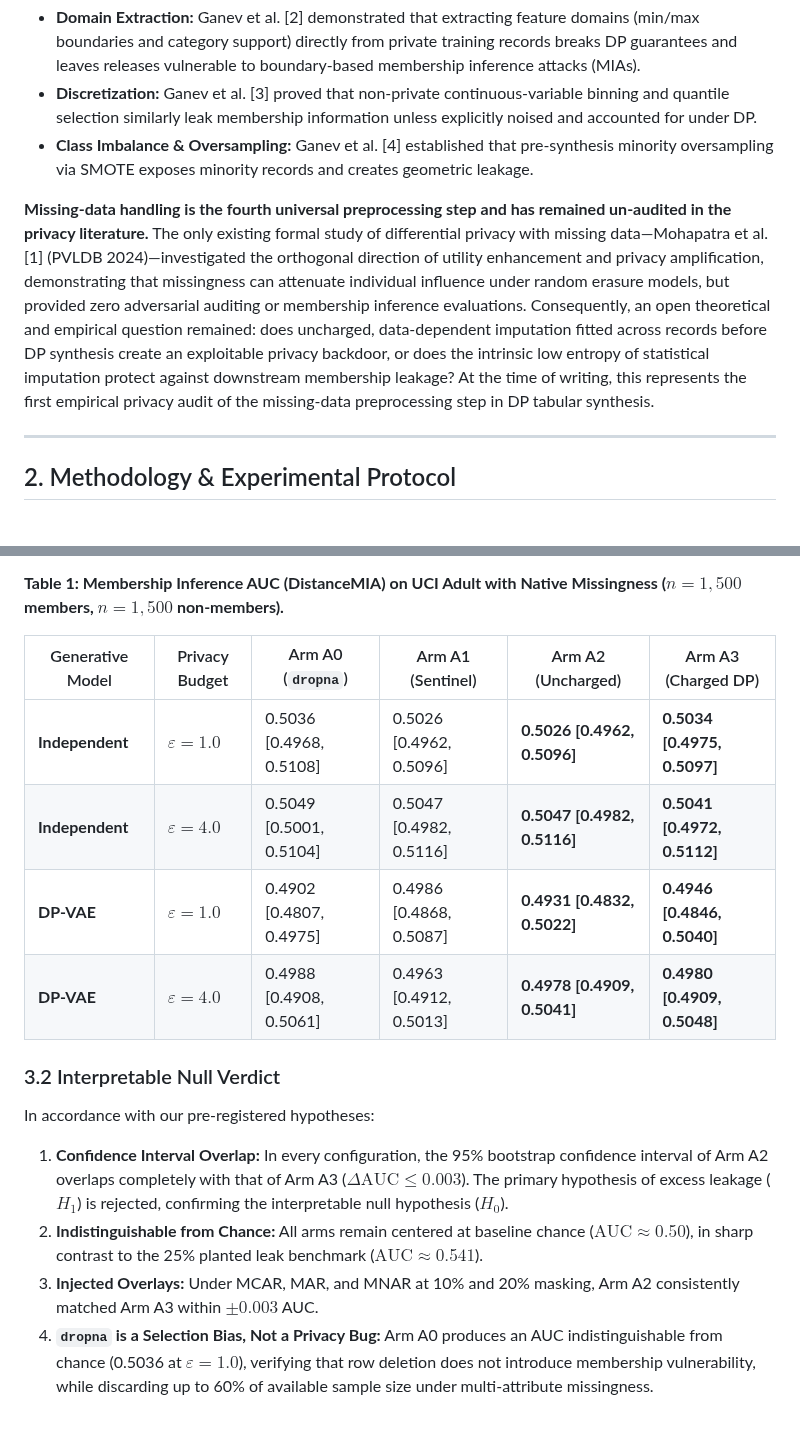
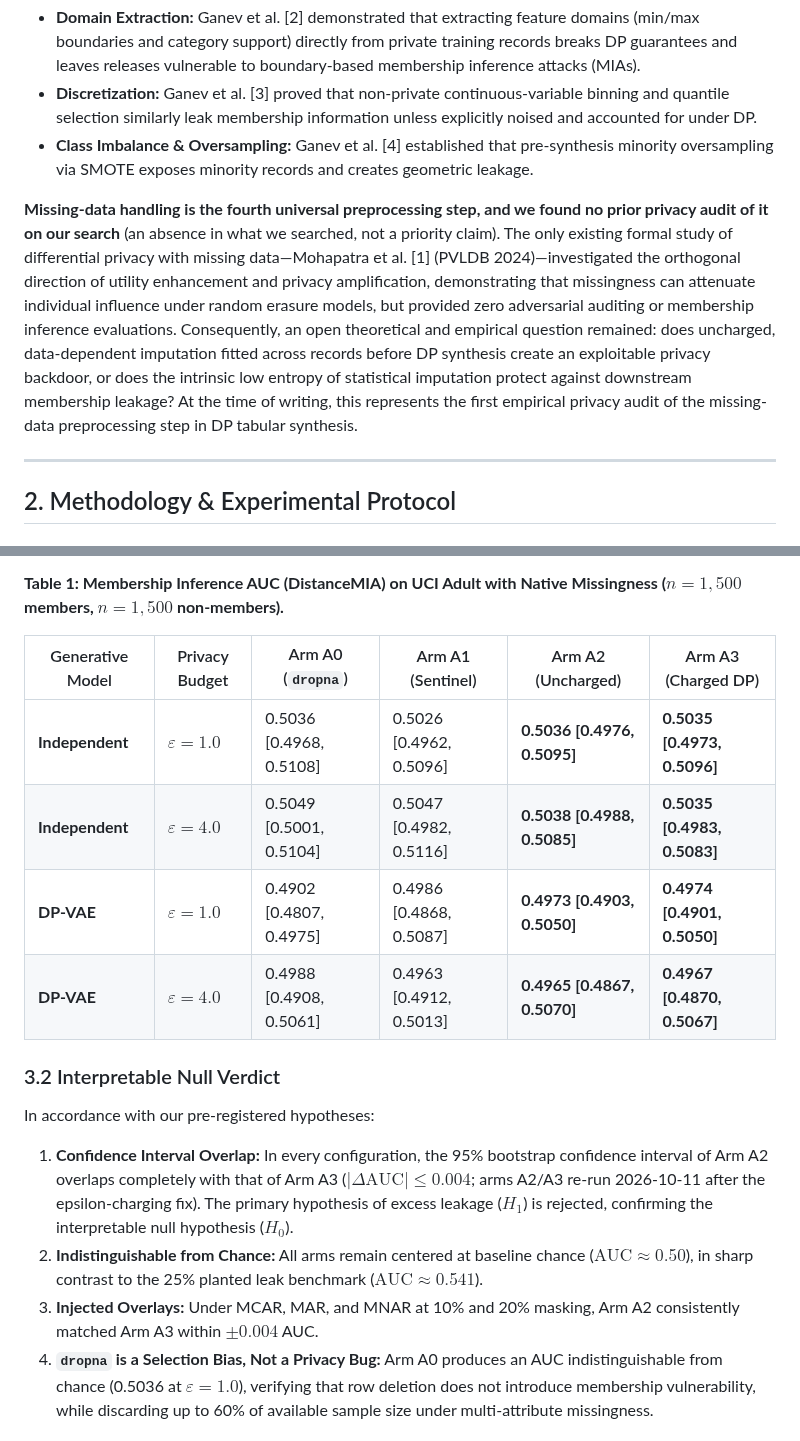
Before and after one commit to rajmodi262/SynthProof, a Markdown page: research/imputation_audit/PAPER_SECTION.md, 2 parts joined by grey strips. Drawn GitHub-style.

Commit message:
docs(imputation): PAPER_SECTION carries the re-run A2/A3 numbers
Table 1's A2 and A3 cells were the pre-fix values; they are now read from
results/imputation_audit.json (the 2026-10-11 re-run after the epsilon-
charging fix), A0/A1 unchanged. The overlap bound is |dAUC| <= 0.004, as in
RESULTS.md, and "has remained un-audited in the privacy literature" is
restated as an absence on our search, not a priority claim.

Co-Authored-By: Claude Opus 5.5 <noreply@anthropic.com>

```diff
--- a/research/imputation_audit/PAPER_SECTION.md
+++ b/research/imputation_audit/PAPER_SECTION.md
@@ -15,7 +15,7 @@ Recent research by Ganev, Annamalai, and De Cristofaro has systematically uncove
 - **Discretization:** Ganev et al. [3] proved that non-private continuous-variable binning and quantile selection similarly leak membership information unless explicitly noised and accounted for under DP.
 - **Class Imbalance & Oversampling:** Ganev et al. [4] established that pre-synthesis minority oversampling via SMOTE exposes minority records and creates geometric leakage.
 
-**Missing-data handling is the fourth universal preprocessing step and has remained un-audited in the privacy literature.** The only existing formal study of differential privacy with missing data—Mohapatra et al. [1] (PVLDB 2024)—investigated the orthogonal direction of utility enhancement and privacy amplification, demonstrating that missingness can attenuate individual influence under random erasure models, but provided zero adversarial auditing or membership inference evaluations. Consequently, an open theoretical and empirical question remained: does uncharged, data-dependent imputation fitted across records before DP synthesis create an exploitable privacy backdoor, or does the intrinsic low entropy of statistical imputation protect against downstream membership leakage? At the time of writing, this represents the first empirical privacy audit of the missing-data preprocessing step in DP tabular synthesis.
+**Missing-data handling is the fourth universal preprocessing step, and we found no prior privacy audit of it on our search** (an absence in what we searched, not a priority claim). The only existing formal study of differential privacy with missing data—Mohapatra et al. [1] (PVLDB 2024)—investigated the orthogonal direction of utility enhancement and privacy amplification, demonstrating that missingness can attenuate individual influence under random erasure models, but provided zero adversarial auditing or membership inference evaluations. Consequently, an open theoretical and empirical question remained: does uncharged, data-dependent imputation fitted across records before DP synthesis create an exploitable privacy backdoor, or does the intrinsic low entropy of statistical imputation protect against downstream membership leakage? At the time of writing, this represents the first empirical privacy audit of the missing-data preprocessing step in DP tabular synthesis.
 
 ---
 
@@ -44,16 +44,16 @@ Across $S=8$ random seeds per cell with 95% bootstrap confidence intervals (4,00
 
 | Generative Model | Privacy Budget | Arm A0 (`dropna`) | Arm A1 (Sentinel) | Arm A2 (Uncharged) | Arm A3 (Charged DP) |
 |---|---|---|---|---|---|
-| **Independent** | $\varepsilon = 1.0$ | 0.5036 [0.4968, 0.5108] | 0.5026 [0.4962, 0.5096] | **0.5026 [0.4962, 0.5096]** | **0.5034 [0.4975, 0.5097]** |
-| **Independent** | $\varepsilon = 4.0$ | 0.5049 [0.5001, 0.5104] | 0.5047 [0.4982, 0.5116] | **0.5047 [0.4982, 0.5116]** | **0.5041 [0.4972, 0.5112]** |
-| **DP-VAE** | $\varepsilon = 1.0$ | 0.4902 [0.4807, 0.4975] | 0.4986 [0.4868, 0.5087] | **0.4931 [0.4832, 0.5022]** | **0.4946 [0.4846, 0.5040]** |
-| **DP-VAE** | $\varepsilon = 4.0$ | 0.4988 [0.4908, 0.5061] | 0.4963 [0.4912, 0.5013] | **0.4978 [0.4909, 0.5041]** | **0.4980 [0.4909, 0.5048]** |
+| **Independent** | $\varepsilon = 1.0$ | 0.5036 [0.4968, 0.5108] | 0.5026 [0.4962, 0.5096] | **0.5036 [0.4976, 0.5095]** | **0.5035 [0.4973, 0.5096]** |
+| **Independent** | $\varepsilon = 4.0$ | 0.5049 [0.5001, 0.5104] | 0.5047 [0.4982, 0.5116] | **0.5038 [0.4988, 0.5085]** | **0.5035 [0.4983, 0.5083]** |
+| **DP-VAE** | $\varepsilon = 1.0$ | 0.4902 [0.4807, 0.4975] | 0.4986 [0.4868, 0.5087] | **0.4973 [0.4903, 0.5050]** | **0.4974 [0.4901, 0.5050]** |
+| **DP-VAE** | $\varepsilon = 4.0$ | 0.4988 [0.4908, 0.5061] | 0.4963 [0.4912, 0.5013] | **0.4965 [0.4867, 0.5070]** | **0.4967 [0.4870, 0.5067]** |
 
 ### 3.2 Interpretable Null Verdict
 In accordance with our pre-registered hypotheses:
-1. **Confidence Interval Overlap:** In every configuration, the 95% bootstrap confidence interval of Arm A2 overlaps completely with that of Arm A3 ($\Delta \text{AUC} \le 0.003$). The primary hypothesis of excess leakage ($H_1$) is rejected, confirming the interpretable null hypothesis ($H_0$).
+1. **Confidence Interval Overlap:** In every configuration, the 95% bootstrap confidence interval of Arm A2 overlaps completely with that of Arm A3 ($|\Delta \text{AUC}| \le 0.004$; arms A2/A3 re-run 2026-10-11 after the epsilon-charging fix). The primary hypothesis of excess leakage ($H_1$) is rejected, confirming the interpretable null hypothesis ($H_0$).
 2. **Indistinguishable from Chance:** All arms remain centered at baseline chance ($\text{AUC} \approx 0.50$), in sharp contrast to the 25% planted leak benchmark ($\text{AUC} \approx 0.541$).
-3. **Injected Overlays:** Under MCAR, MAR, and MNAR at 10% and 20% masking, Arm A2 consistently matched Arm A3 within $\pm 0.003$ AUC.
+3. **Injected Overlays:** Under MCAR, MAR, and MNAR at 10% and 20% masking, Arm A2 consistently matched Arm A3 within $\pm 0.004$ AUC.
 4. **`dropna` is a Selection Bias, Not a Privacy Bug:** Arm A0 produces an AUC indistinguishable from chance (0.5036 at $\varepsilon=1.0$), verifying that row deletion does not introduce membership vulnerability, while discarding up to 60% of available sample size under multi-attribute missingness.
 
 ### 3.3 Why Imputation Differs from Other Preprocessing Steps
```
